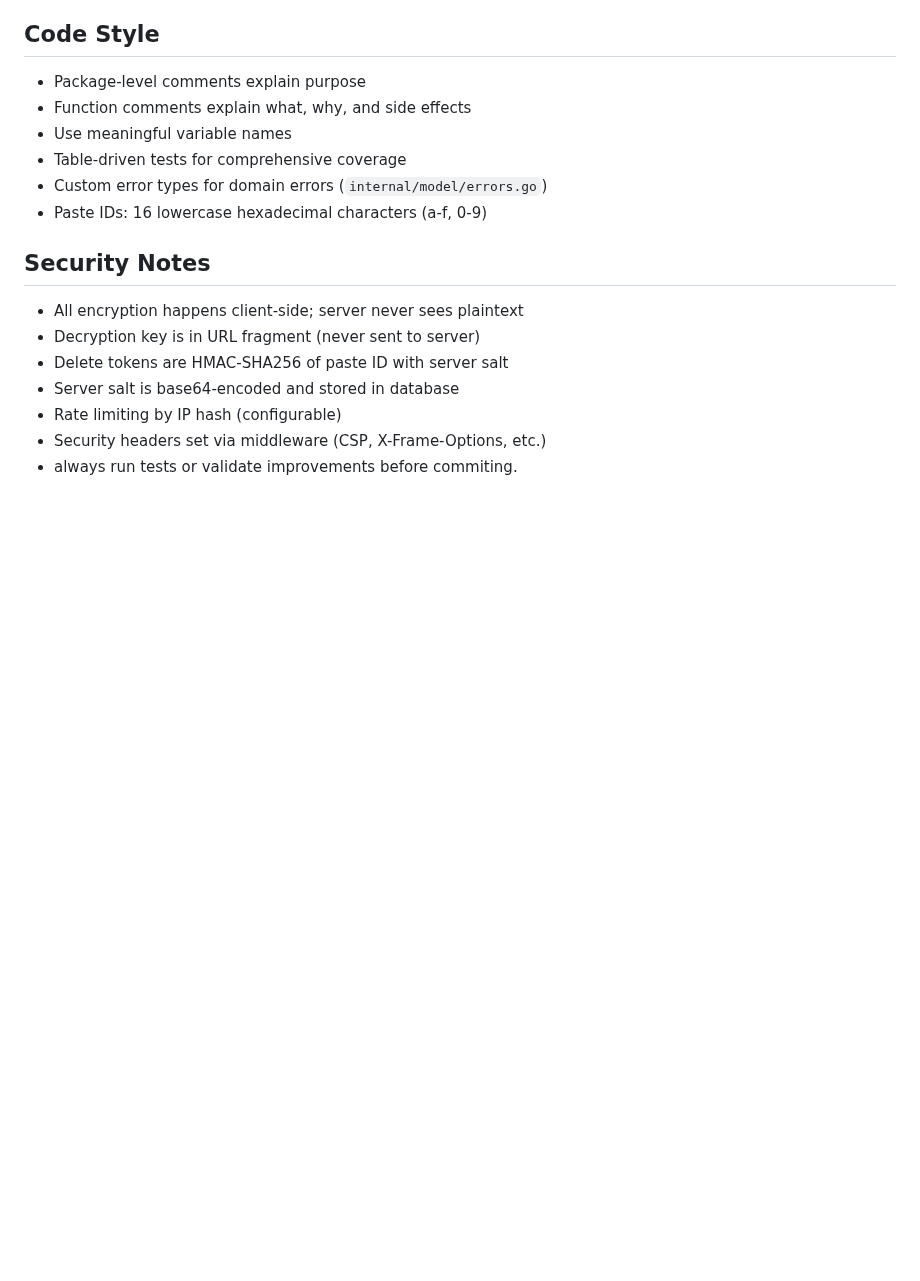
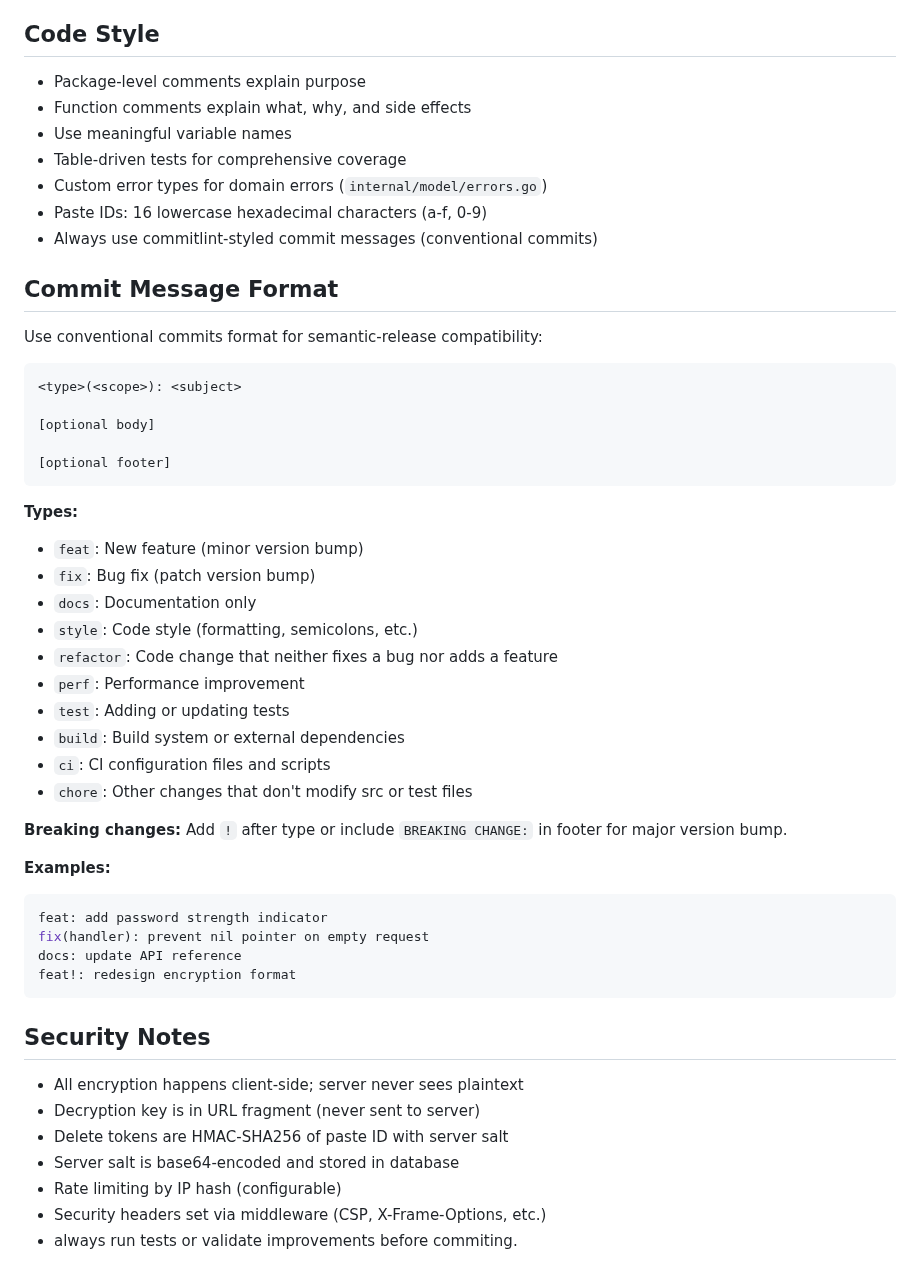
Before and after one commit to liskl/FlashPaper, a Markdown page: CLAUDE.md, the part around the change. Drawn GitHub-style; blank space fills up the shorter version.

Commit message:
docs: add commitlint-styled commit message guidelines to CLAUDE.md

````diff
--- a/CLAUDE.md
+++ b/CLAUDE.md
@@ -301,6 +301,41 @@ open http://localhost:8080
 - Table-driven tests for comprehensive coverage
 - Custom error types for domain errors (`internal/model/errors.go`)
 - Paste IDs: 16 lowercase hexadecimal characters (a-f, 0-9)
+- Always use commitlint-styled commit messages (conventional commits)
+
+## Commit Message Format
+
+Use conventional commits format for semantic-release compatibility:
+
+```
+<type>(<scope>): <subject>
+
+[optional body]
+
+[optional footer]
+```
+
+**Types:**
+- `feat`: New feature (minor version bump)
+- `fix`: Bug fix (patch version bump)
+- `docs`: Documentation only
+- `style`: Code style (formatting, semicolons, etc.)
+- `refactor`: Code change that neither fixes a bug nor adds a feature
+- `perf`: Performance improvement
+- `test`: Adding or updating tests
+- `build`: Build system or external dependencies
+- `ci`: CI configuration files and scripts
+- `chore`: Other changes that don't modify src or test files
+
+**Breaking changes:** Add `!` after type or include `BREAKING CHANGE:` in footer for major version bump.
+
+**Examples:**
+```bash
+feat: add password strength indicator
+fix(handler): prevent nil pointer on empty request
+docs: update API reference
+feat!: redesign encryption format
+```
 
 ## Security Notes
 
````
